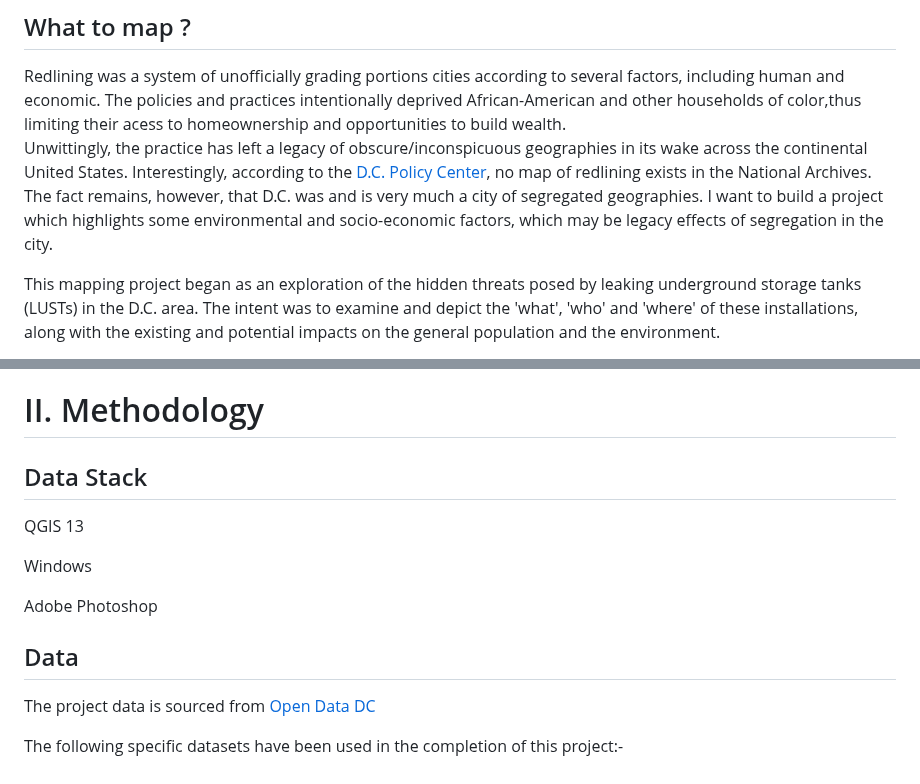
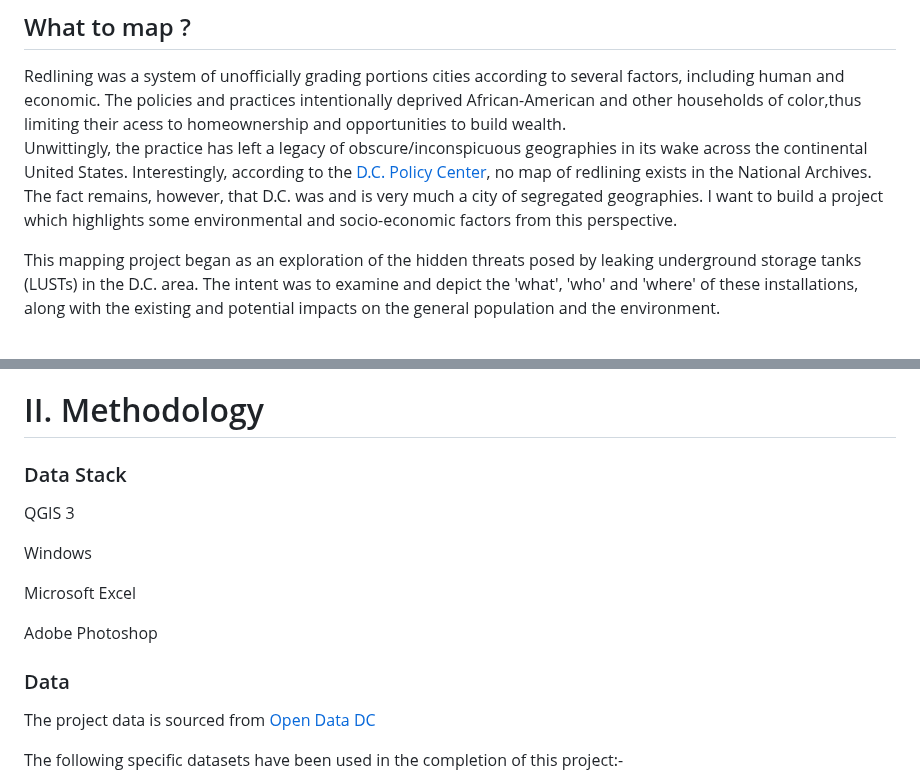
Before and after one commit to Nardics/dc-segregation-legacy, a Markdown page: README.md, 2 parts joined by grey strips. GitHub-like rendering.

```diff
--- a/README.md
+++ b/README.md
@@ -7,7 +7,7 @@
 Redlining was a system of unofficially grading portions cities according to several factors, including human and economic.
 The policies and practices intentionally deprived African-American and other households of color,thus limiting their acess to homeownership and opportunities to build wealth.
 Unwittingly, the practice has left a legacy of obscure/inconspicuous geographies in its wake across the continental United States. Interestingly, according to the [D.C. Policy Center](https://www.dcpolicycenter.org/publications/mapping-segregation-fha/), no map of redlining exists in the National Archives. The fact remains, however, that D.C. was and is very much a city of segregated geographies.
-I want to build a project which highlights some environmental and socio-economic factors, which may be legacy effects of segregation in the city.
+I want to build a project which highlights some environmental and socio-economic factors from this perspective.
 
 This mapping project began as an exploration of the hidden threats posed by leaking underground storage tanks (LUSTs) in the D.C. area.
 The intent was to examine and depict the 'what', 'who' and 'where' of these installations, along with the existing and potential impacts on the general population and the environment.
@@ -27,15 +27,17 @@ at Census Tract level.
 
 # II. Methodology
 
-## Data Stack
-QGIS 13
+### Data Stack
+QGIS 3
 
 Windows
+
+Microsoft Excel
 
 Adobe Photoshop
 
 
-## Data
+### Data
 The project data is sourced from [Open Data DC](https://opendata.dc.gov/)
 
 The following specific datasets have been used in the completion of this project:-
```
